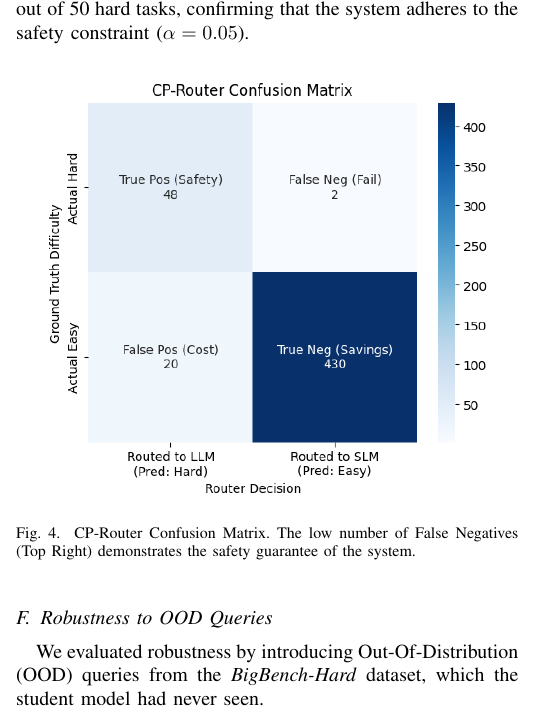
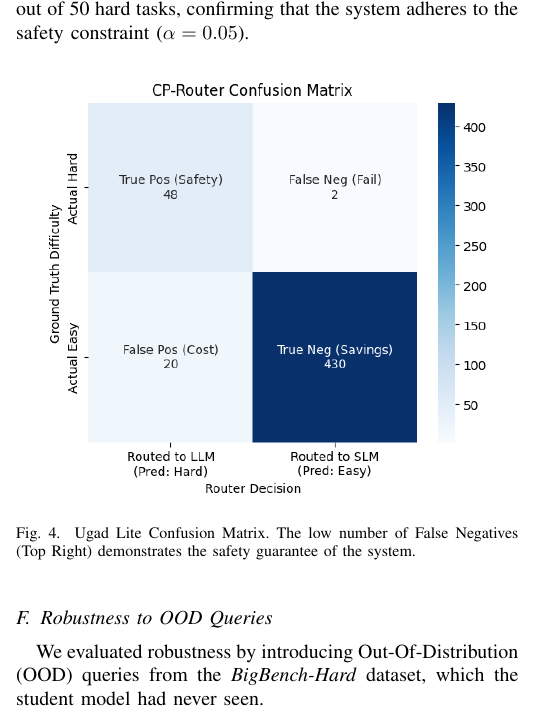
Before and after one commit to VEDANG2024/UGAD_major, a LaTeX paper (projectlatex.tex): part of one column of page 4 of 5, cut so that both start at the same text. Compiled offline with pdfLaTeX.

Commit message:
Update projectlatex.tex

```diff
--- a/projectlatex.tex
+++ b/projectlatex.tex
@@ -285,7 +285,7 @@ The safety of the system is paramount for enterprise agents. Fig. \ref{fig:confu
 \begin{figure}[h]
     \centering
     \includegraphics[width=0.9\linewidth]{cprouter.png}
-    \caption{CP-Router Confusion Matrix. The low number of False Negatives (Top Right) demonstrates the safety guarantee of the system.}
+    \caption{Ugad Lite Confusion Matrix. The low number of False Negatives (Top Right) demonstrates the safety guarantee of the system.}
     \label{fig:confusion}
 \end{figure}
 
```
